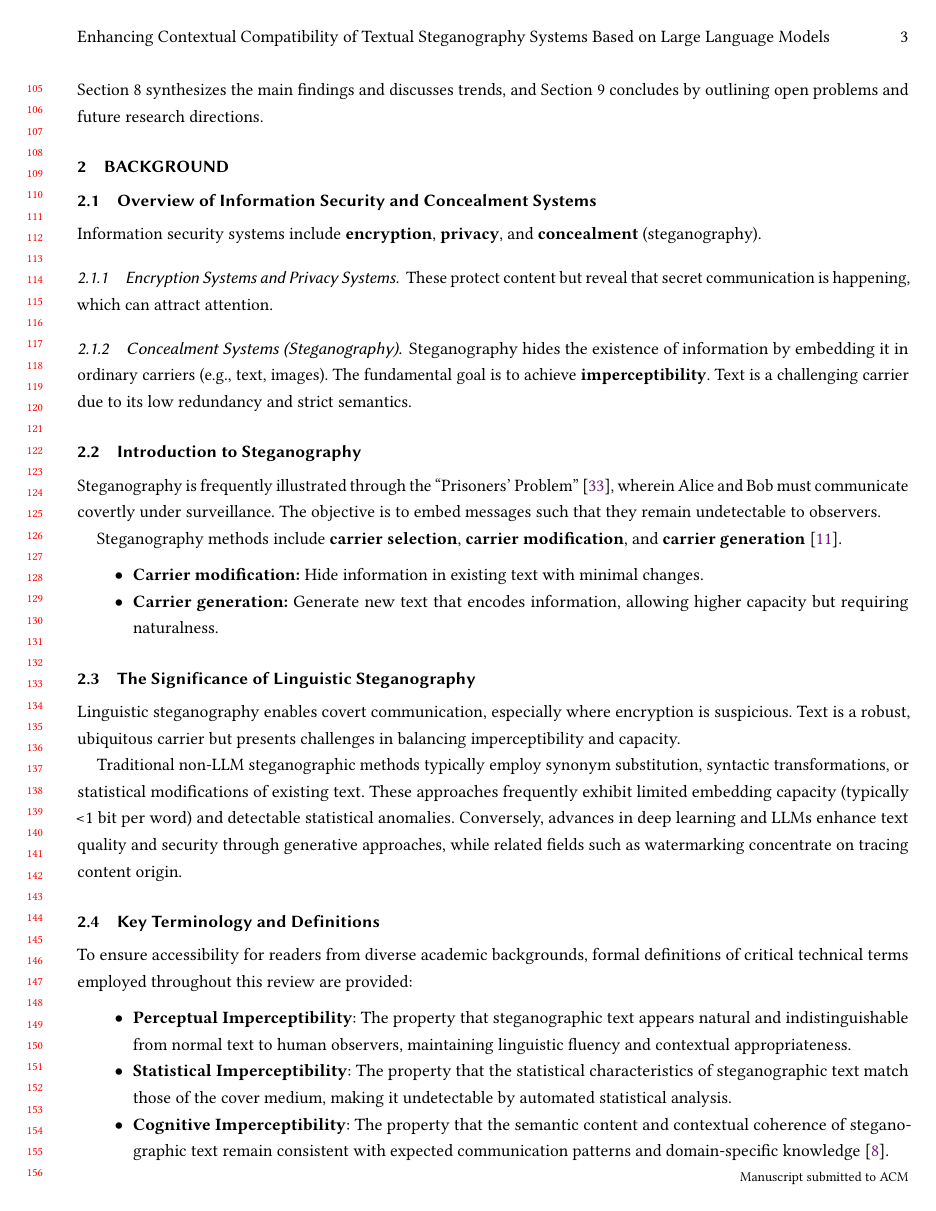
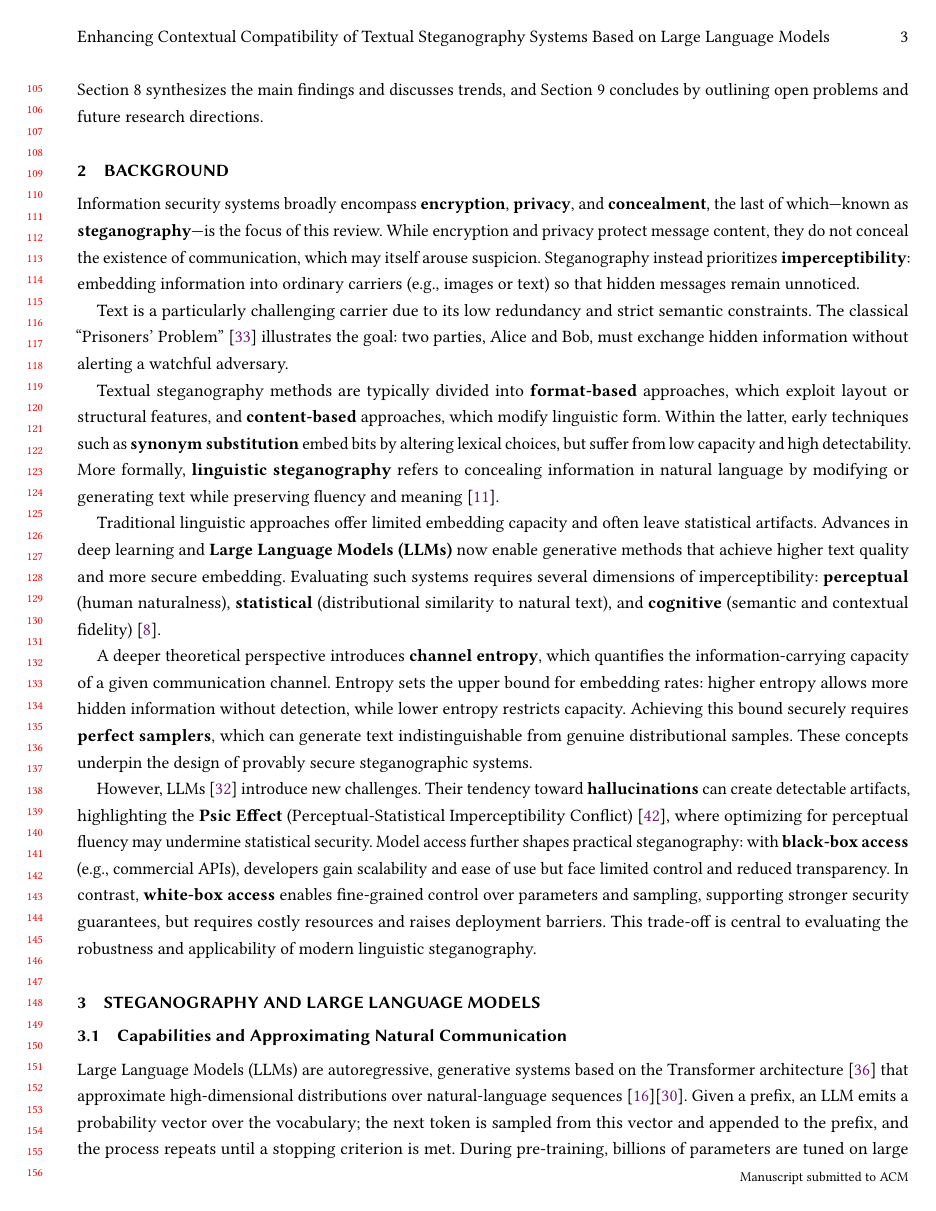
Before and after one commit to NasoohOlabi/SLR-draft, a LaTeX paper (draft.tex, which reads sections/background.tex): page 3 of 21 before the commit and page 3 of 20 after it. Compiled offline with pdfLaTeX.

Commit message:
docs: refactor background section to be more concise
Remove redundant subsections and consolidate key concepts about steganography. Focus on core definitions and modern challenges with LLMs while maintaining technical accuracy

```diff
--- a/sections/background.tex
+++ b/sections/background.tex
@@ -1,40 +1,14 @@
 \section{Background}
 \label{sec:background}
 
-\subsection{Overview of Information Security and Concealment Systems}
-Information security systems include \textbf{encryption}, \textbf{privacy}, and \textbf{concealment} (steganography).
+Information security systems broadly encompass \textbf{encryption}, \textbf{privacy}, and \textbf{concealment}, the last of which—known as \textbf{steganography}—is the focus of this review. While encryption and privacy protect message content, they do not conceal the existence of communication, which may itself arouse suspicion. Steganography instead prioritizes \textbf{imperceptibility}: embedding information into ordinary carriers (e.g., images or text) so that hidden messages remain unnoticed.
 
-\subsubsection{Encryption Systems and Privacy Systems}
-These protect content but reveal that secret communication is happening, which can attract attention.
+Text is a particularly challenging carrier due to its low redundancy and strict semantic constraints. The classical “Prisoners’ Problem” \cite{simmons1984prisoners} illustrates the goal: two parties, Alice and Bob, must exchange hidden information without alerting a watchful adversary.
 
-\subsubsection{Concealment Systems (Steganography)}
-Steganography hides the existence of information by embedding it in ordinary carriers (e.g., text, images). The fundamental goal is to achieve \textbf{imperceptibility}. Text is a challenging carrier due to its low redundancy and strict semantics.
+Textual steganography methods are typically divided into \textbf{format-based} approaches, which exploit layout or structural features, and \textbf{content-based} approaches, which modify linguistic form. Within the latter, early techniques such as \textbf{synonym substitution} embed bits by altering lexical choices, but suffer from low capacity and high detectability. More formally, \textbf{linguistic steganography} refers to concealing information in natural language by modifying or generating text while preserving fluency and meaning \cite{fridrich2009steganography}.
 
-\subsection{Introduction to Steganography}
-Steganography is frequently illustrated through the ``Prisoners' Problem'' \cite{simmons1984prisoners}, wherein Alice and Bob must communicate covertly under surveillance. The objective is to embed messages such that they remain undetectable to observers.
+Traditional linguistic approaches offer limited embedding capacity and often leave statistical artifacts. Advances in deep learning and \textbf{Large Language Models (LLMs)} now enable generative methods that achieve higher text quality and more secure embedding. Evaluating such systems requires several dimensions of imperceptibility: \textbf{perceptual} (human naturalness), \textbf{statistical} (distributional similarity to natural text), and \textbf{cognitive} (semantic and contextual fidelity) \cite{ding2023context}.
 
-Steganography methods include \textbf{carrier selection}, \textbf{carrier modification}, and \textbf{carrier generation} \cite{fridrich2009steganography}.
-\begin{itemize}
-    \item \textbf{Carrier modification:} Hide information in existing text with minimal changes.
-    \item \textbf{Carrier generation:} Generate new text that encodes information, allowing higher capacity but requiring naturalness.
-\end{itemize}
+A deeper theoretical perspective introduces \textbf{channel entropy}, which quantifies the information-carrying capacity of a given communication channel. Entropy sets the upper bound for embedding rates: higher entropy allows more hidden information without detection, while lower entropy restricts capacity. Achieving this bound securely requires \textbf{perfect samplers}, which can generate text indistinguishable from genuine distributional samples. These concepts underpin the design of provably secure steganographic systems.
 
-\subsection{The Significance of Linguistic Steganography}
-Linguistic steganography enables covert communication, especially where encryption is suspicious. Text is a robust, ubiquitous carrier but presents challenges in balancing imperceptibility and capacity.
-
-Traditional non-LLM steganographic methods typically employ synonym substitution, syntactic transformations, or statistical modifications of existing text. These approaches frequently exhibit limited embedding capacity (typically <1 bit per word) and detectable statistical anomalies. Conversely, advances in deep learning and LLMs enhance text quality and security through generative approaches, while related fields such as watermarking concentrate on tracing content origin.
-
-\subsection{Key Terminology and Definitions}
-\label{sec:terminology}
-To ensure accessibility for readers from diverse academic backgrounds, formal definitions of critical technical terms employed throughout this review are provided:
-
-\begin{itemize}
-    \item \textbf{Perceptual Imperceptibility}: The property that steganographic text appears natural and indistinguishable from normal text to human observers, maintaining linguistic fluency and contextual appropriateness.
-
-    \item \textbf{Statistical Imperceptibility}: The property that the statistical characteristics of steganographic text match those of the cover medium, making it undetectable by automated statistical analysis.
-
-    \item \textbf{Cognitive Imperceptibility}: The property that the semantic content and contextual coherence of steganographic text remain consistent with expected communication patterns and domain-specific knowledge \cite{ding2023context}.
-
-    \item \textbf{Channel Entropy}: A measure of uncertainty or randomness in the communication medium that determines the theoretical capacity for information hiding. Higher entropy allows for greater embedding capacity.
-
-    \item \textbf{Perfect Samplers}: Algorithms that can generate samples from a probability distribution with perfect accuracy, ensuring no statistical deviation from the target distribution—a requirement for provably secure steganography.
+However, LLMs \cite{shanahan2024talking} introduce new challenges. Their tendency toward \textbf{hallucinations} can create detectable artifacts, highlighting the \textbf{Psic Effect} (Perceptual-Statistical Imperceptibility Conflict) \cite{yang2020vae}, where optimizing for perceptual fluency may undermine statistical security. Model access further shapes practical steganography: with \textbf{black-box access} (e.g., commercial APIs), developers gain scalability and ease of use but face limited control and reduced transparency. In contrast, \textbf{white-box access} enables fine-grained control over parameters and sampling, supporting stronger security guarantees, but requires costly resources and raises deployment barriers. This trade-off is central to evaluating the robustness and applicability of modern linguistic steganography.
```
Also changed, not shown: draft.pdf, sections/background.tex (33 more changed lines).
